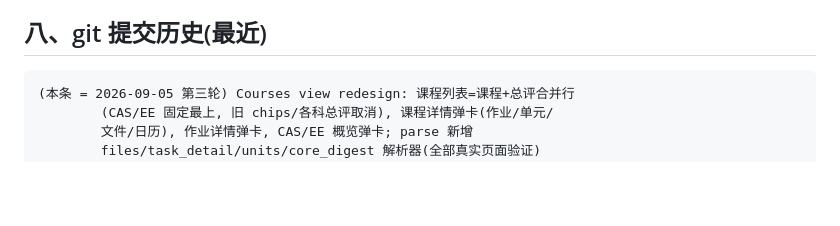
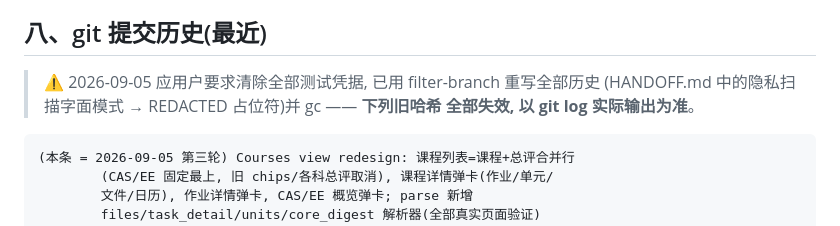
Before and after one commit to huaziqian40-bot/Pinghe-Launcher-Lite, a Markdown page: HANDOFF.md, the part around the change. Rendered like a GitHub page; blank space fills up the shorter version.

Commit message:
Note: history rewritten for credential redaction

````diff
--- a/HANDOFF.md
+++ b/HANDOFF.md
@@ -250,6 +250,10 @@ Edupage / ManageBac / 网易IMAP·SMTP / SQLite / keyring / 文件系统
 
 ## 八、git 提交历史(最近)
 
+> ⚠ 2026-09-05 应用户要求清除全部测试凭据, 已用 filter-branch 重写全部历史
+> (HANDOFF.md 中的隐私扫描字面模式 → REDACTED 占位符)并 gc —— **下列旧哈希
+> 全部失效, 以 git log 实际输出为准**。
+
 ```
 (本条 = 2026-09-05 第三轮) Courses view redesign: 课程列表=课程+总评合并行
         (CAS/EE 固定最上, 旧 chips/各科总评取消), 课程详情弹卡(作业/单元/
````
